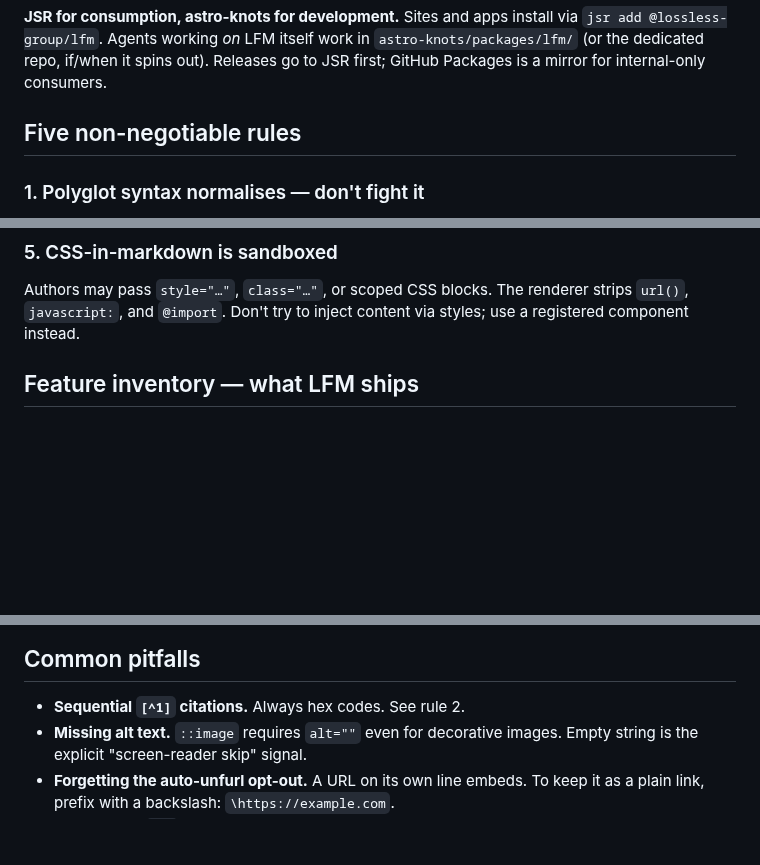
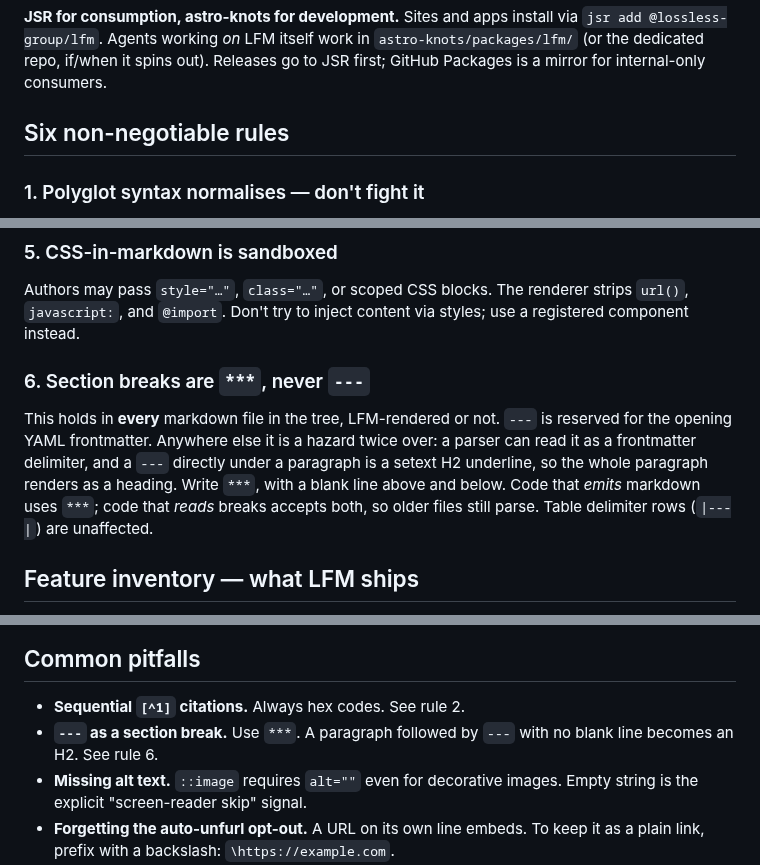
Before and after one commit to lossless-group/lossless-agent-skills, a Markdown page: lossless-flavored-markdown/SKILL.md, 3 parts joined by grey strips. Drawn GitHub-style; blank space fills up the shorter version.

```diff
--- a/lossless-flavored-markdown/SKILL.md
+++ b/lossless-flavored-markdown/SKILL.md
@@ -47,7 +47,7 @@ That's the whole shape. Everything else — the trigger map, the variant registr
 
 **JSR for consumption, astro-knots for development.** Sites and apps install via `jsr add @lossless-group/lfm`. Agents working *on* LFM itself work in `astro-knots/packages/lfm/` (or the dedicated repo, if/when it spins out). Releases go to JSR first; GitHub Packages is a mirror for internal-only consumers.
 
-## Five non-negotiable rules
+## Six non-negotiable rules
 
 ### 1. Polyglot syntax normalises — don't fight it
 
@@ -76,6 +76,10 @@ Hover popovers and link previews must work offline and appear instantly on hover
 ### 5. CSS-in-markdown is sandboxed
 
 Authors may pass `style="…"`, `class="…"`, or scoped CSS blocks. The renderer strips `url()`, `javascript:`, and `@import`. Don't try to inject content via styles; use a registered component instead.
+
+### 6. Section breaks are `***`, never `---`
+
+This holds in **every** markdown file in the tree, LFM-rendered or not. `---` is reserved for the opening YAML frontmatter. Anywhere else it is a hazard twice over: a parser can read it as a frontmatter delimiter, and a `---` directly under a paragraph is a setext H2 underline, so the whole paragraph renders as a heading. Write `***`, with a blank line above and below. Code that *emits* markdown uses `***`; code that *reads* breaks accepts both, so older files still parse. Table delimiter rows (`|---|`) are unaffected.
 
 ## Feature inventory — what LFM ships
 
@@ -118,6 +122,7 @@ For the full directive form (`:text-directive`, `::leaf-directive`, `:::containe
 ## Common pitfalls
 
 - **Sequential `[^1]` citations.** Always hex codes. See rule 2.
+- **`---` as a section break.** Use `***`. A paragraph followed by `---` with no blank line becomes an H2. See rule 6.
 - **Missing alt text.** `::image` requires `alt=""` even for decorative images. Empty string is the explicit "screen-reader skip" signal.
 - **Forgetting the auto-unfurl opt-out.** A URL on its own line embeds. To keep it as a plain link, prefix with a backslash: `\https://example.com`.
 - **Unbalanced `:::` delimiters.** Container directives are strict about open/close pairs. Lint with `pnpm lfm:check` in CI.
```
Also changed, not shown: changelog/2026-10-27_03.md (added, +37 -0 lines).
